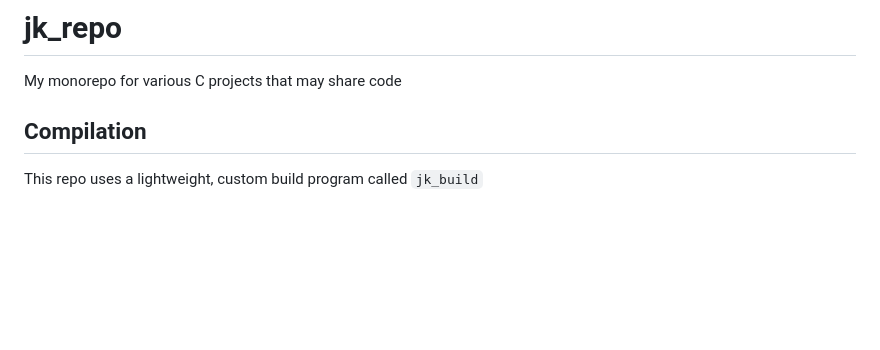
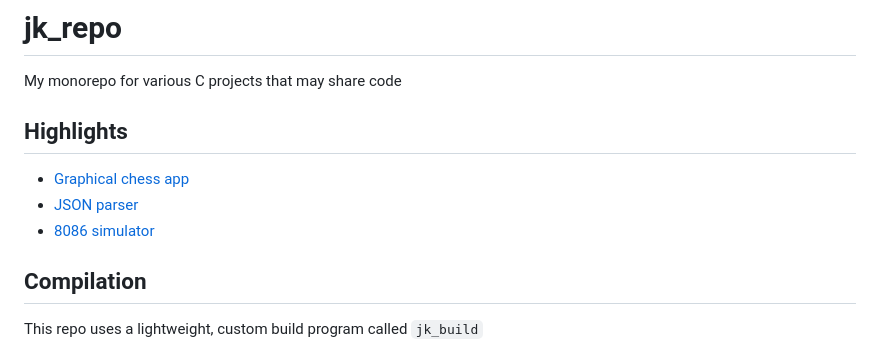
Before and after one commit to jeremiahkellick/jk_repo, a Markdown page: README.md, the part around the change. GitHub-like rendering; blank space fills up the shorter version.

Commit message:
Add links to notable projects

```diff
--- a/README.md
+++ b/README.md
@@ -1,6 +1,12 @@
 # jk_repo
 
 My monorepo for various C projects that may share code
+
+## Highlights
+
+- [Graphical chess app](/jk_src/chess)
+- [JSON parser](/jk_src/jk_lib/json/json.c)
+- [8086 simulator](/jk_src/perfaware/part1/sim86.c)
 
 ## Compilation
 
```
